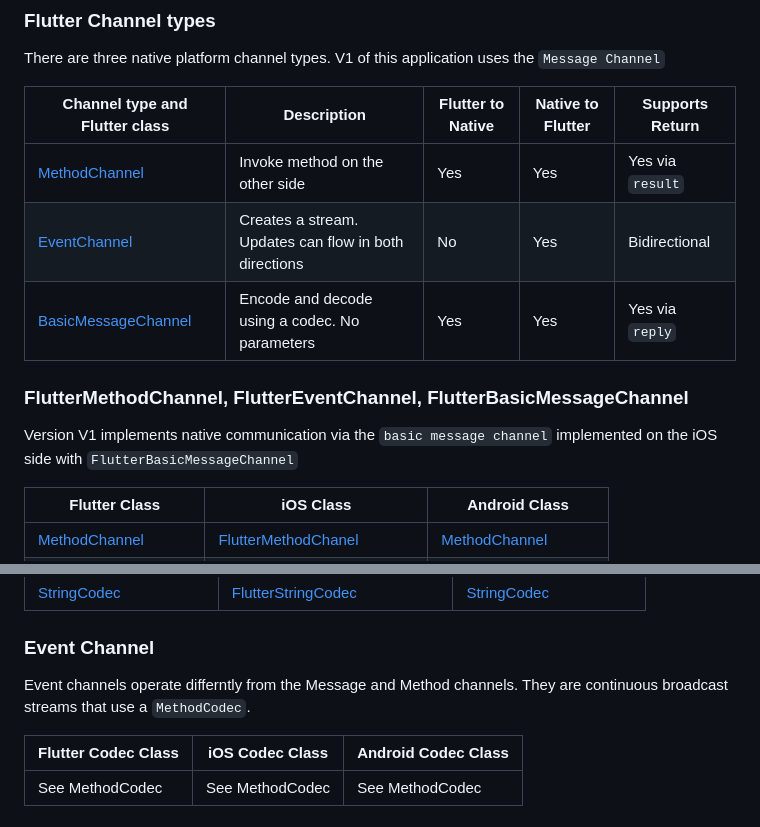
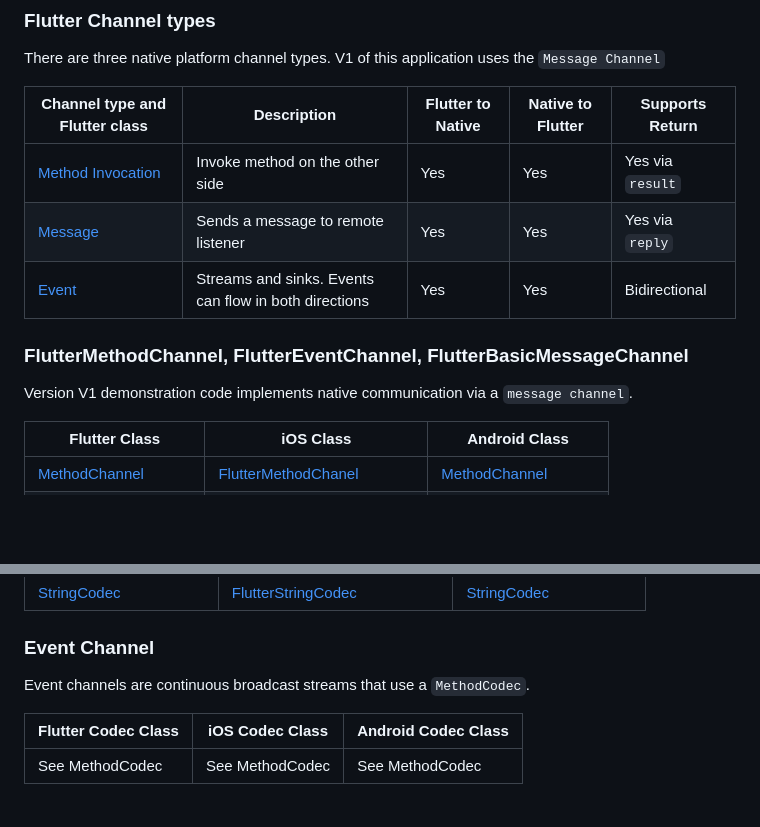
Before and after one commit to freemansoft/flutter-embedded, a Markdown page: README.md, 2 parts joined by grey strips. GitHub-like rendering; blank space fills up the shorter version.

Commit message:
another doc update

```diff
--- a/README.md
+++ b/README.md
@@ -49,15 +49,15 @@ Communication between the Mobile native code and Flutter happens over platform c
 
 There are three native platform channel types.  V1 of this application uses the `Message Channel`
 
-| Channel type and Flutter class                                                                 | Description                                           | Flutter to Native | Native to Flutter | Supports Return  |
-| ---------------------------------------------------------------------------------------------- | ----------------------------------------------------- | ----------------- | ----------------- | ---------------- |
-| [MethodChannel](https://api.flutter.dev/flutter/services/MethodChannel-class.html)             | Invoke method on the other side                       | Yes               | Yes               | Yes via `result` |
-| [EventChannel](https://api.flutter.dev/flutter/services/EventChannel-class.html)               | Creates a stream. Updates can flow in both directions | No                | Yes               | Bidirectional    |
-| [BasicMessageChannel](https://api.flutter.dev/flutter/services/BasicMessageChannel-class.html) | Encode and decode using a codec.  No parameters       | Yes               | Yes               | Yes via `reply`  |
+| Channel type and Flutter class                                                         | Description                                           | Flutter to Native | Native to Flutter | Supports Return  |
+| -------------------------------------------------------------------------------------- | ----------------------------------------------------- | ----------------- | ----------------- | ---------------- |
+| [Method Invocation](https://api.flutter.dev/flutter/services/MethodChannel-class.html) | Invoke method on the other side                       | Yes               | Yes               | Yes via `result` |
+| [Message](https://api.flutter.dev/flutter/services/BasicMessageChannel-class.html)     | Sends a message to remote listener                    | Yes               | Yes               | Yes via `reply`  |
+| [Event](https://api.flutter.dev/flutter/services/EventChannel-class.html)              | Streams and sinks. Events can flow in both directions | Yes               | Yes               | Bidirectional    |
 
 ### FlutterMethodChannel, FlutterEventChannel, FlutterBasicMessageChannel
 
-Version V1 implements native communication via the `basic message channel` implemented on the iOS side with `FlutterBasicMessageChannel`
+Version V1 demonstration code implements native communication via a `message channel`.
 
 | Flutter Class                                                                                  | iOS Class                                                                                                       | Android Class                                                                                            |
 | ---------------------------------------------------------------------------------------------- | --------------------------------------------------------------------------------------------------------------- | -------------------------------------------------------------------------------------------------------- |
@@ -89,7 +89,7 @@ Supports a single payload with an optional return value. Uses codecs shown below
 
 ### Event Channel
 
-Event channels operate differntly from the Message and Method channels.  They are continuous broadcast streams that use a `MethodCodec`.
+Event channels are continuous broadcast streams that use a `MethodCodec`.
 
 | Flutter Codec Class | iOS Codec Class | Android Codec Class |
 | ------------------- | --------------- | ------------------- |
```
